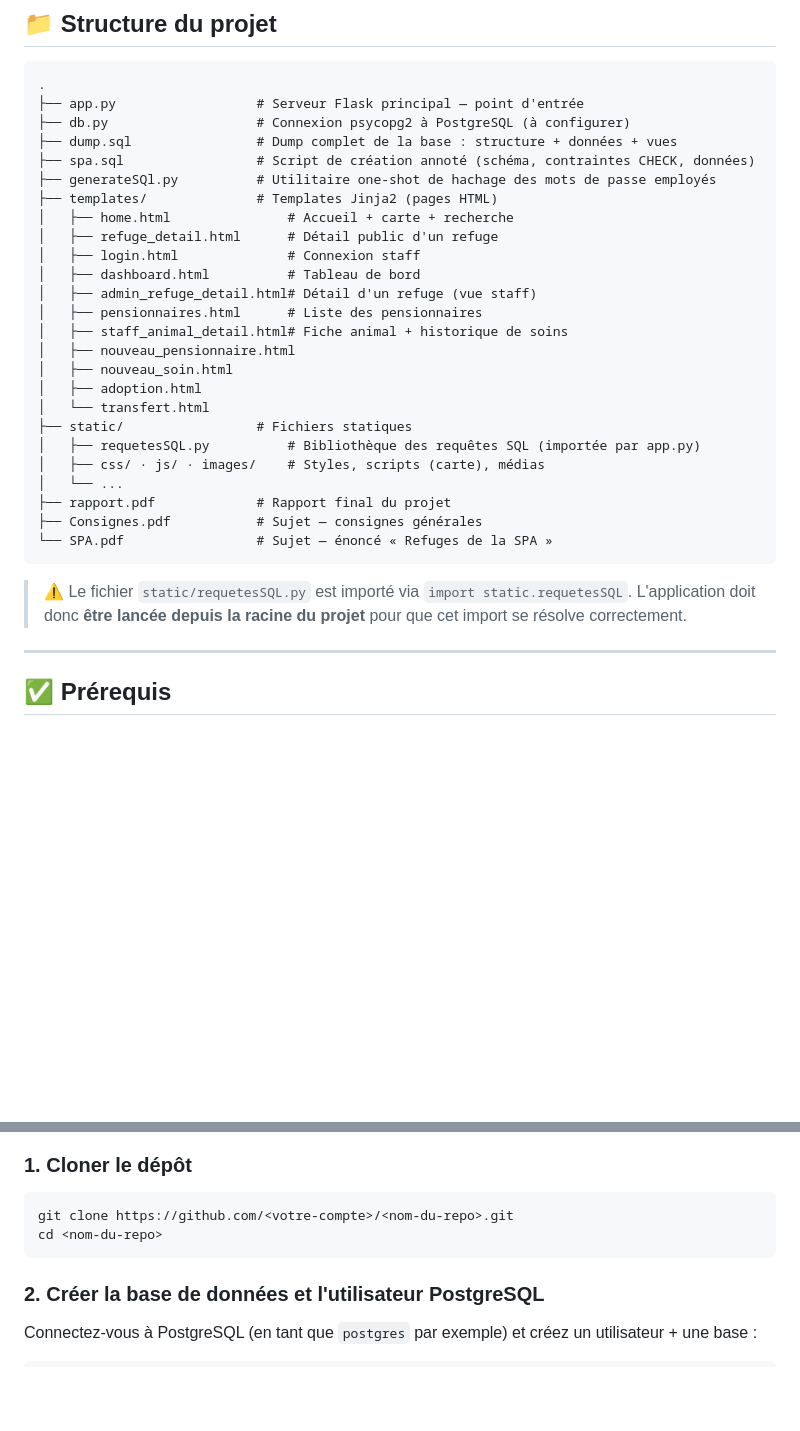
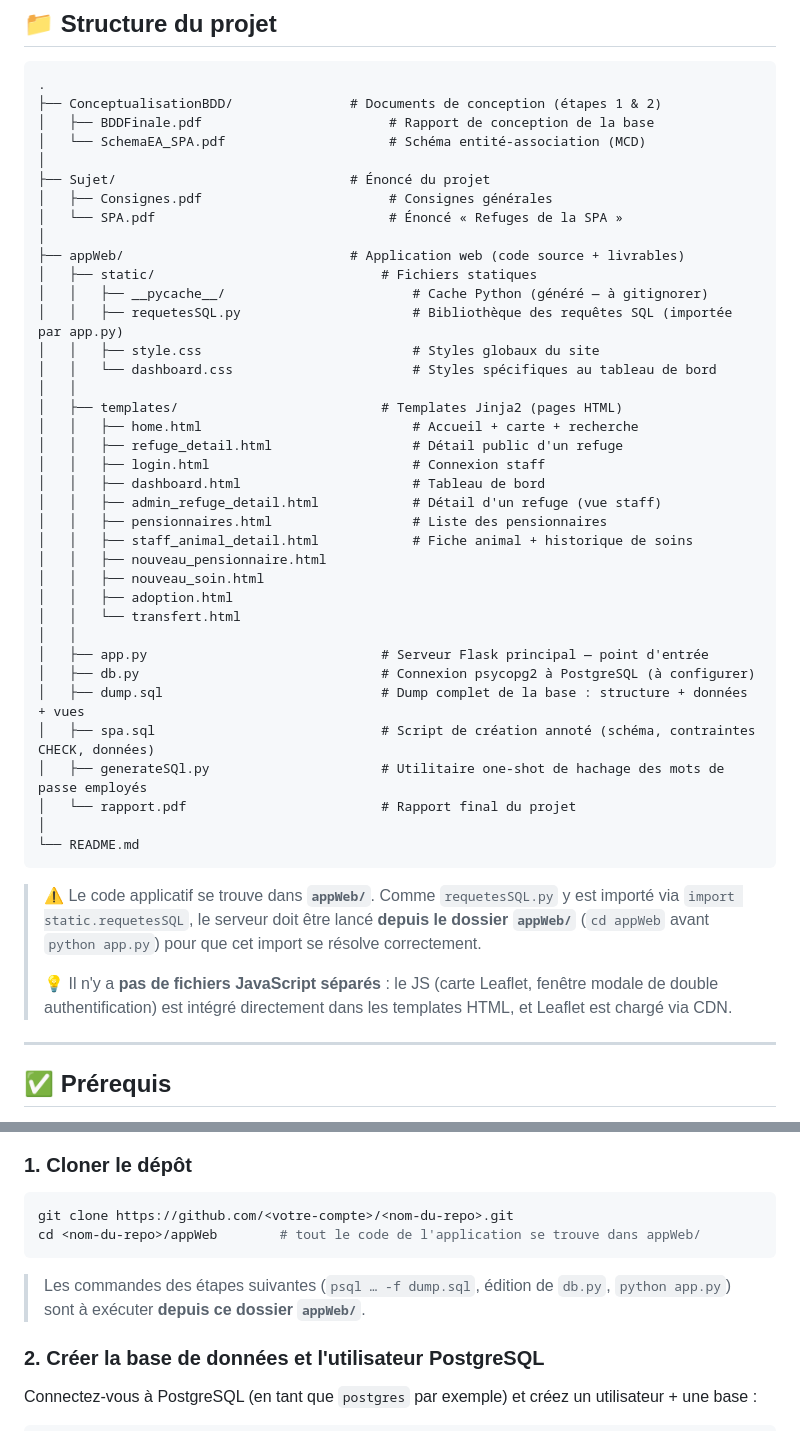
Before and after one commit to Armand-mlr/SPA, a Markdown page: README.md, 2 parts joined by grey strips. Drawn GitHub-style; blank space fills up the shorter version.

Commit message:
Revise README with project structure and launch notes
Updated project structure and clarified application launch instructions.

````diff
--- a/README.md
+++ b/README.md
@@ -76,33 +76,47 @@ L'entité centrale du modèle est l'**Animal**, dont on conserve tout l'historiq
 
 ```
 .
-├── app.py                  # Serveur Flask principal — point d'entrée
-├── db.py                   # Connexion psycopg2 à PostgreSQL (à configurer)
-├── dump.sql                # Dump complet de la base : structure + données + vues
-├── spa.sql                 # Script de création annoté (schéma, contraintes CHECK, données)
-├── generateSQl.py          # Utilitaire one-shot de hachage des mots de passe employés
-├── templates/              # Templates Jinja2 (pages HTML)
-│   ├── home.html               # Accueil + carte + recherche
-│   ├── refuge_detail.html      # Détail public d'un refuge
-│   ├── login.html              # Connexion staff
-│   ├── dashboard.html          # Tableau de bord
-│   ├── admin_refuge_detail.html# Détail d'un refuge (vue staff)
-│   ├── pensionnaires.html      # Liste des pensionnaires
-│   ├── staff_animal_detail.html# Fiche animal + historique de soins
-│   ├── nouveau_pensionnaire.html
-│   ├── nouveau_soin.html
-│   ├── adoption.html
-│   └── transfert.html
-├── static/                 # Fichiers statiques
-│   ├── requetesSQL.py          # Bibliothèque des requêtes SQL (importée par app.py)
-│   ├── css/ · js/ · images/    # Styles, scripts (carte), médias
-│   └── ...
-├── rapport.pdf             # Rapport final du projet
-├── Consignes.pdf           # Sujet — consignes générales
-└── SPA.pdf                 # Sujet — énoncé « Refuges de la SPA »
+├── ConceptualisationBDD/               # Documents de conception (étapes 1 & 2)
+│   ├── BDDFinale.pdf                        # Rapport de conception de la base
+│   └── SchemaEA_SPA.pdf                     # Schéma entité-association (MCD)
+│
+├── Sujet/                              # Énoncé du projet
+│   ├── Consignes.pdf                        # Consignes générales
+│   └── SPA.pdf                              # Énoncé « Refuges de la SPA »
+│
+├── appWeb/                             # Application web (code source + livrables)
+│   ├── static/                             # Fichiers statiques
+│   │   ├── __pycache__/                        # Cache Python (généré — à gitignorer)
+│   │   ├── requetesSQL.py                      # Bibliothèque des requêtes SQL (importée par app.py)
+│   │   ├── style.css                           # Styles globaux du site
+│   │   └── dashboard.css                       # Styles spécifiques au tableau de bord
+│   │
+│   ├── templates/                          # Templates Jinja2 (pages HTML)
+│   │   ├── home.html                           # Accueil + carte + recherche
+│   │   ├── refuge_detail.html                  # Détail public d'un refuge
+│   │   ├── login.html                          # Connexion staff
+│   │   ├── dashboard.html                      # Tableau de bord
+│   │   ├── admin_refuge_detail.html            # Détail d'un refuge (vue staff)
+│   │   ├── pensionnaires.html                  # Liste des pensionnaires
+│   │   ├── staff_animal_detail.html            # Fiche animal + historique de soins
+│   │   ├── nouveau_pensionnaire.html
+│   │   ├── nouveau_soin.html
+│   │   ├── adoption.html
+│   │   └── transfert.html
+│   │
+│   ├── app.py                              # Serveur Flask principal — point d'entrée
+│   ├── db.py                               # Connexion psycopg2 à PostgreSQL (à configurer)
+│   ├── dump.sql                            # Dump complet de la base : structure + données + vues
+│   ├── spa.sql                             # Script de création annoté (schéma, contraintes CHECK, données)
+│   ├── generateSQl.py                      # Utilitaire one-shot de hachage des mots de passe employés
+│   └── rapport.pdf                         # Rapport final du projet
+│
+└── README.md
 ```
 
-> ⚠️ Le fichier `static/requetesSQL.py` est importé via `import static.requetesSQL`. L'application doit donc **être lancée depuis la racine du projet** pour que cet import se résolve correctement.
+> ⚠️ Le code applicatif se trouve dans **`appWeb/`**. Comme `requetesSQL.py` y est importé via `import static.requetesSQL`, le serveur doit être lancé **depuis le dossier `appWeb/`** (`cd appWeb` avant `python app.py`) pour que cet import se résolve correctement.
+>
+> 💡 Il n'y a **pas de fichiers JavaScript séparés** : le JS (carte Leaflet, fenêtre modale de double authentification) est intégré directement dans les templates HTML, et Leaflet est chargé via CDN.
 
 ---
 
@@ -122,8 +136,10 @@ Rien n'étant hébergé, voici la marche à suivre pour exécuter l'application
 
 ```bash
 git clone https://github.com/<votre-compte>/<nom-du-repo>.git
-cd <nom-du-repo>
+cd <nom-du-repo>/appWeb        # tout le code de l'application se trouve dans appWeb/
 ```
+
+> Les commandes des étapes suivantes (`psql … -f dump.sql`, édition de `db.py`, `python app.py`) sont à exécuter **depuis ce dossier `appWeb/`**.
 
 ### 2. Créer la base de données et l'utilisateur PostgreSQL
 
````
